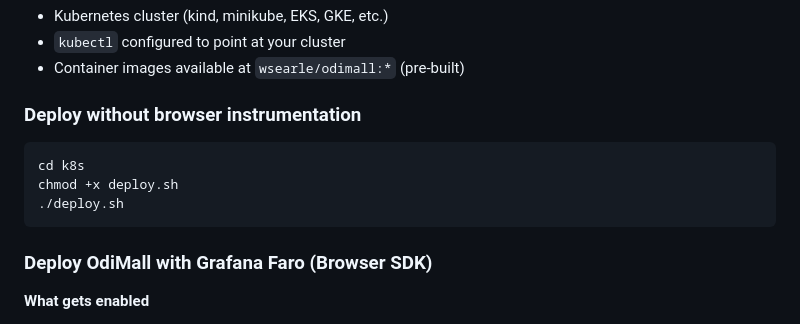
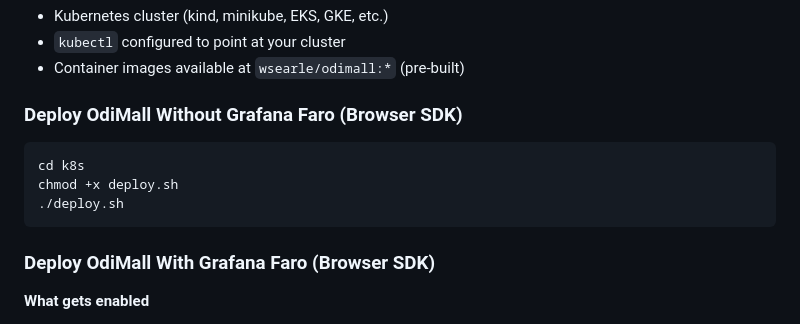
Before and after one commit to wesearle/odimall, a Markdown page: README.md, the part around the change. Rendered like a GitHub page.

````diff
--- a/README.md
+++ b/README.md
@@ -34,7 +34,7 @@ A polyglot e-commerce microservices application built to showcase deep distribut
 - `kubectl` configured to point at your cluster
 - Container images available at `wsearle/odimall:*` (pre-built)
 
-### Deploy without browser instrumentation
+### Deploy OdiMall Without Grafana Faro (Browser SDK)
 
 ```bash
 cd k8s
@@ -42,7 +42,7 @@ chmod +x deploy.sh
 ./deploy.sh
 ```
 
-### Deploy OdiMall with Grafana Faro (Browser SDK)
+### Deploy OdiMall With Grafana Faro (Browser SDK)
 
 **What gets enabled**
 
````
